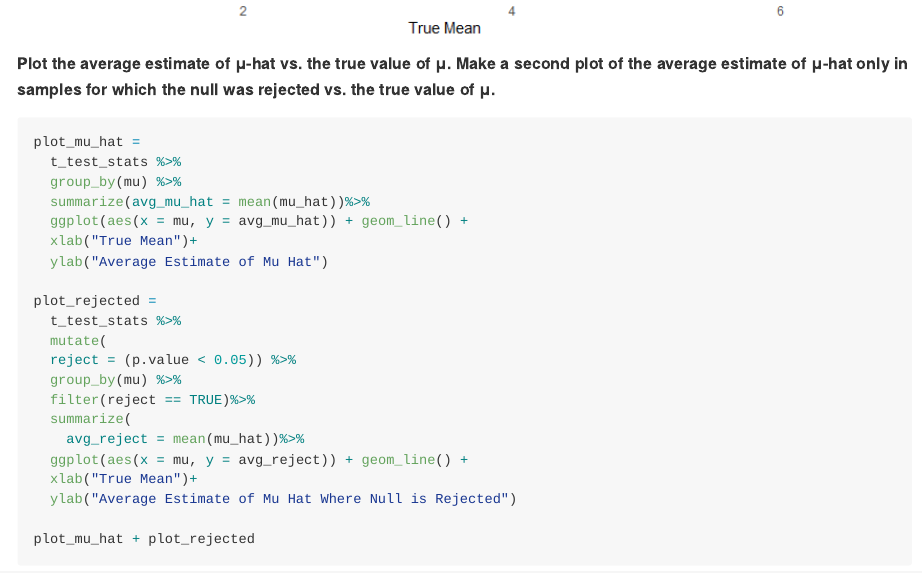
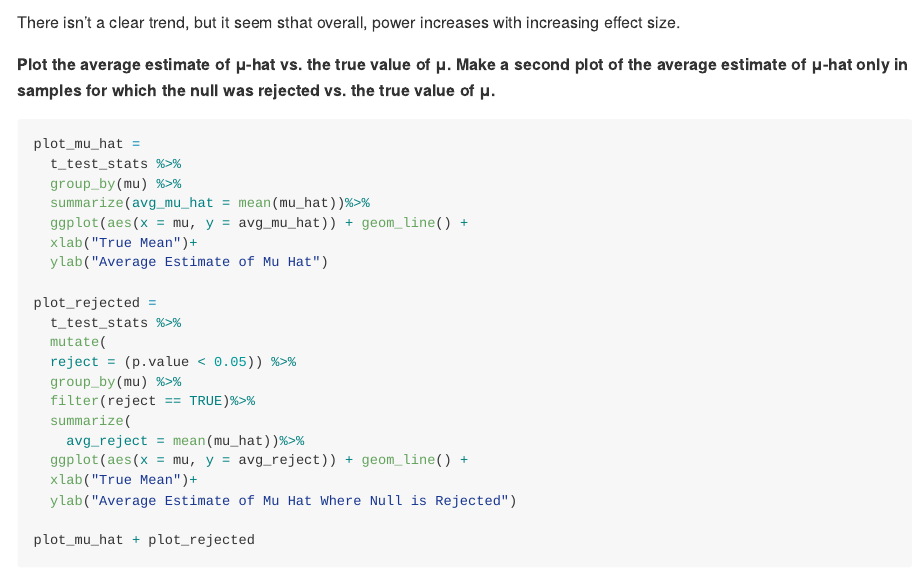
Before and after one commit to sr3861/p8105_hw5_sr3861, an R Markdown document (p8105_hw5_sr3861.Rmd): the page in a window 1100 px wide, from 11950 px down before the commit and from 14900 px down after it. The pictures show the output file p8105_hw5_sr3861.md that the author committed with the source, drawn offline in the style of GitHub; long lines of code are wrapped.

Commit message:
Final commit

````diff
--- a/p8105_hw5_sr3861.Rmd
+++ b/p8105_hw5_sr3861.Rmd
@@ -238,6 +238,8 @@ t_test_stats %>%
   ylab("Test Power")
 ```
 
+There isn't a clear trend, but it seems that overall, power increases with increasing effect size.
+
 **Plot the average estimate of μ-hat vs. the true value of μ. Make a second plot of the average estimate of μ-hat only in samples for which the null was rejected vs. the true value of μ.**
 ```{r plot mu hat}
 plot_mu_hat =
````
Also changed, not shown: p8105_hw5_sr3861.md, p8105_hw5_sr3861_files/figure-gfm/plot all cities-1.png (added), p8105_hw5_sr3861_files/figure-gfm/plot mu hat-1.png, p8105_hw5_sr3861_files/figure-gfm/plot power-1.png.
